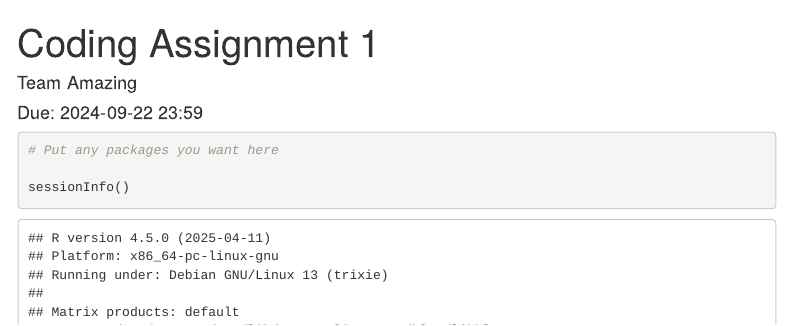
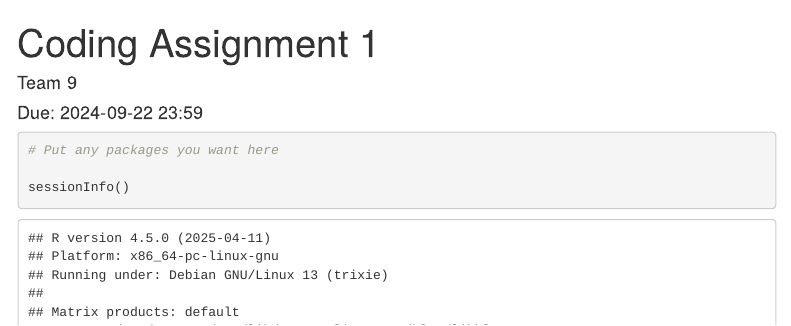
Before and after one commit to hellucinati0n/Group-9, an R Markdown document (CodingAssignment01/CodingAssignment01.Rmd): the page in a window 1100 px wide, from its top. Rendered offline with R 4.5, knitr and Pandoc, with nearby package versions; menus at the side of the page are left out.

Commit message:
Team 9 title change

```diff
--- a/CodingAssignment01/CodingAssignment01.Rmd
+++ b/CodingAssignment01/CodingAssignment01.Rmd
@@ -1,6 +1,6 @@
 ---
 title: "Coding Assignment 1"
-author: "Team Amazing"
+author: "Team 9"
 date: "Due: 2024-09-22 23:59"
 output:
   html_document:
```
